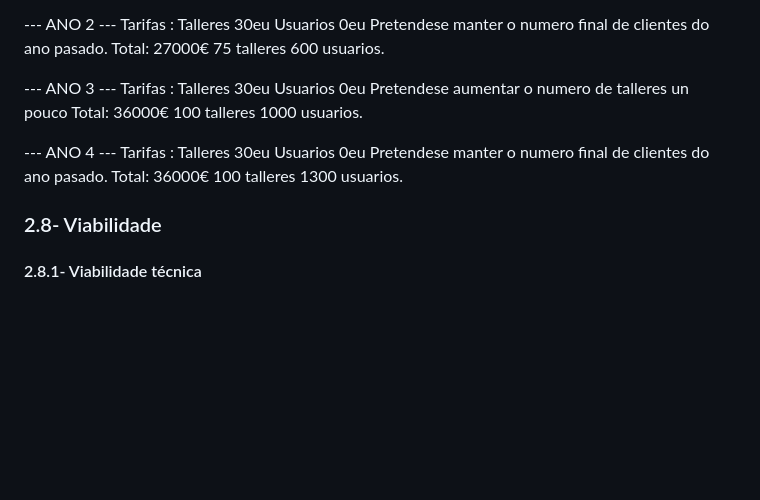
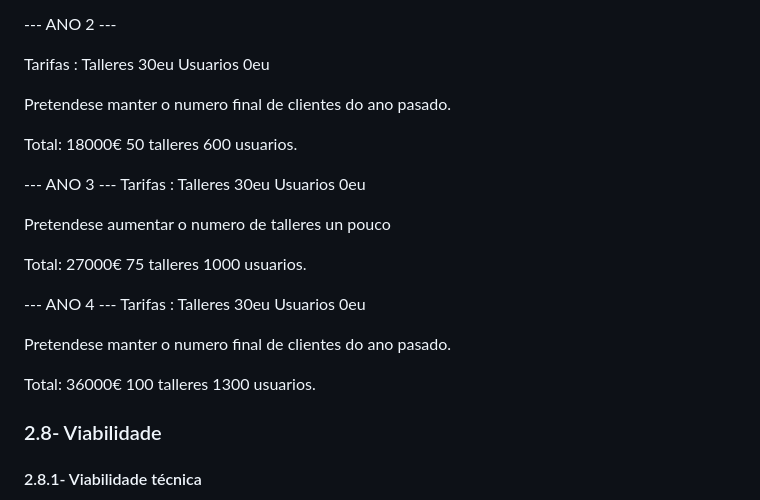
Before and after one commit to lucxss7/ProxectoDAW-24-25, a Markdown page: doc/Anteproxecto.md, the part around one of its changes. GitHub-like rendering; blank space fills up the shorter version.

```diff
--- a/doc/Anteproxecto.md
+++ b/doc/Anteproxecto.md
@@ -153,18 +157,26 @@ Total: 12200€ 50 talleres 300 usuarios.
 
 --- ANO 2 ---
+
 Tarifas : Talleres 30eu  Usuarios 0eu
+
 Pretendese manter o numero final de clientes do ano pasado.
-Total: 27000€ 75 talleres 600 usuarios.
+
+Total: 18000€ 50 talleres 600 usuarios.
 
 
 --- ANO 3 ---
 Tarifas : Talleres 30eu  Usuarios 0eu
+
 Pretendese aumentar o numero de talleres un pouco
-Total: 36000€ 100 talleres 1000 usuarios.
+
+Total: 27000€ 75 talleres 1000 usuarios.
+
 
 --- ANO 4 ---
 Tarifas : Talleres 30eu  Usuarios 0eu
+
 Pretendese manter o numero final de clientes do ano pasado.
+
 Total: 36000€ 100 talleres 1300 usuarios.
 
 ### 2.8- Viabilidade
```
Also changed, not shown: other parts of doc/Anteproxecto.md (+7 -3 lines).
